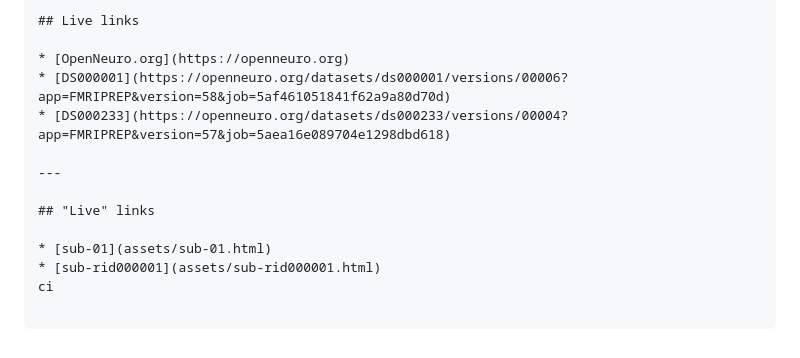
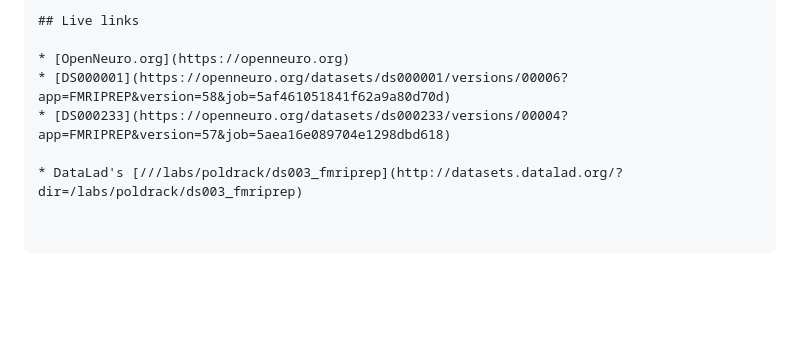
Before and after one commit to oesteban/ohbm19, a Markdown page: presentation.md, the part around one of its changes. Drawn GitHub-style; blank space fills up the shorter version.

```diff
--- a/presentation.md
+++ b/presentation.md
@@ -559,10 +579,4 @@ reporting bugs to contributing code.
   * [DS000001](https://openneuro.org/datasets/ds000001/versions/00006?app=FMRIPREP&version=58&job=5af461051841f62a9a80d70d)
   * [DS000233](https://openneuro.org/datasets/ds000233/versions/00004?app=FMRIPREP&version=57&job=5aea16e089704e1298dbd618)
 
----
-
-## "Live" links
-
-* [sub-01](assets/sub-01.html)
-* [sub-rid000001](assets/sub-rid000001.html)
-ci
+* DataLad's [///labs/poldrack/ds003_fmriprep](http://datasets.datalad.org/?dir=/labs/poldrack/ds003_fmriprep)
```
Also changed, not shown: other parts of presentation.md (+21 -1 lines), assets/prep-workflow.png (added), 4 other files.
